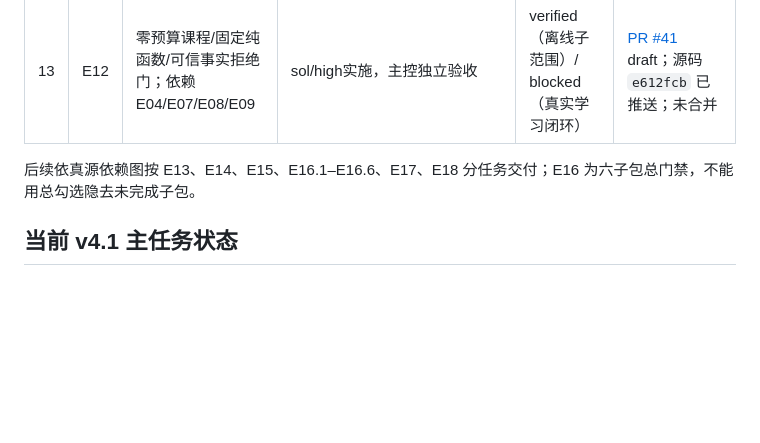
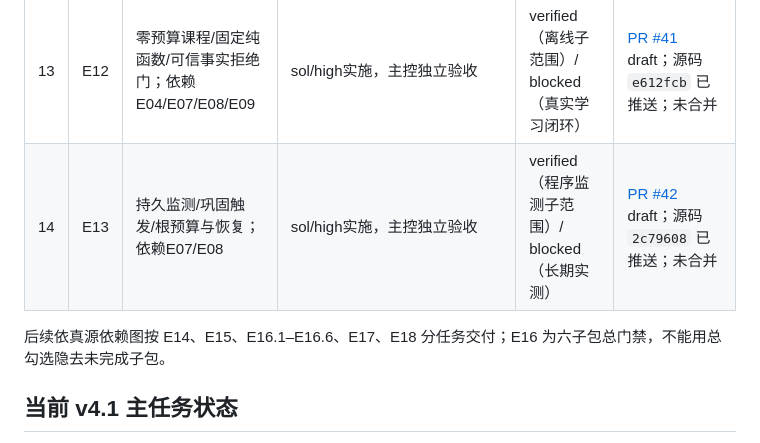
Before and after one commit to acosmi/RSIAgent, a Markdown page: docs/implementation-ledger.md, the part around one of its changes. GitHub-like rendering; blank space fills up the shorter version.

```diff
--- a/docs/implementation-ledger.md
+++ b/docs/implementation-ledger.md
@@ -40,7 +40,9 @@ plan_version：`v4.1`；plan_sha256：`45f3ba068b988cc502a96c15bd737e1688084dd21
 | 11 | E10 | 不可变观察/世界池/纯回放/持久报告；依赖E08/E09 | sol/high实施，主控独立验收 | verified（程序回放子范围） | [PR #39](https://github.com/acosmi/RSIAgent/pull/39) draft；源码 `77177cd` 已推送；未合并 |
 | 12 | E11 | 经济实验合同/全成本/持久阻塞报告；依赖E05/E07/E10 | sol/high实施，主控独立验收 | verified（静态与持久准备）/ blocked（真实经济实验） | [PR #40](https://github.com/acosmi/RSIAgent/pull/40) draft；源码 `289d920` 已推送；未合并 |
 | 13 | E12 | 零预算课程/固定纯函数/可信事实拒绝门；依赖E04/E07/E08/E09 | sol/high实施，主控独立验收 | verified（离线子范围）/ blocked（真实学习闭环） | [PR #41](https://github.com/acosmi/RSIAgent/pull/41) draft；源码 `e612fcb` 已推送；未合并 |
-后续依真源依赖图按 E13、E14、E15、E16.1–E16.6、E17、E18 分任务交付；E16 为六子包总门禁，不能用总勾选隐去未完成子包。
+| 14 | E13 | 持久监测/巩固触发/根预算与恢复；依赖E07/E08 | sol/high实施，主控独立验收 | verified（程序监测子范围）/ blocked（长期实测） | [PR #42](https://github.com/acosmi/RSIAgent/pull/42) draft；源码 `2c79608` 已推送；未合并 |
+
+后续依真源依赖图按 E14、E15、E16.1–E16.6、E17、E18 分任务交付；E16 为六子包总门禁，不能用总勾选隐去未完成子包。
 
 ## 当前 v4.1 主任务状态
 
```
Also changed, not shown: other parts of docs/implementation-ledger.md (+18 -2 lines).
